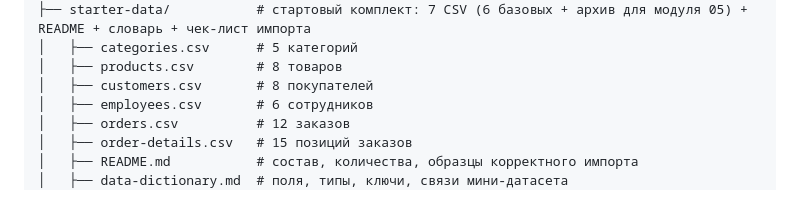
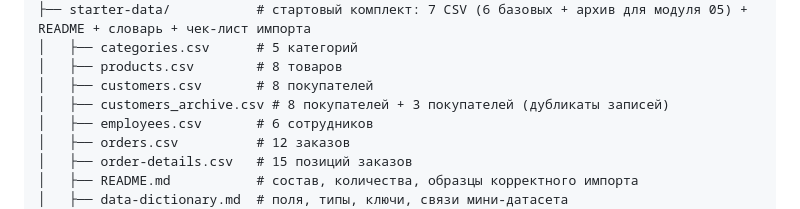
Before and after one commit to EvgenyManyak/access-course, a Markdown page: README.md, the part around the change. Rendered like a GitHub page.

```diff
--- a/README.md
+++ b/README.md
@@ -135,6 +135,7 @@ access-course/
 │   ├── categories.csv      # 5 категорий
 │   ├── products.csv        # 8 товаров
 │   ├── customers.csv       # 8 покупателей
+│   ├── customers_archive.csv # 8 покупателей + 3 покупателей (дубликаты записей)
 │   ├── employees.csv       # 6 сотрудников
 │   ├── orders.csv          # 12 заказов
 │   ├── order-details.csv   # 15 позиций заказов
```
